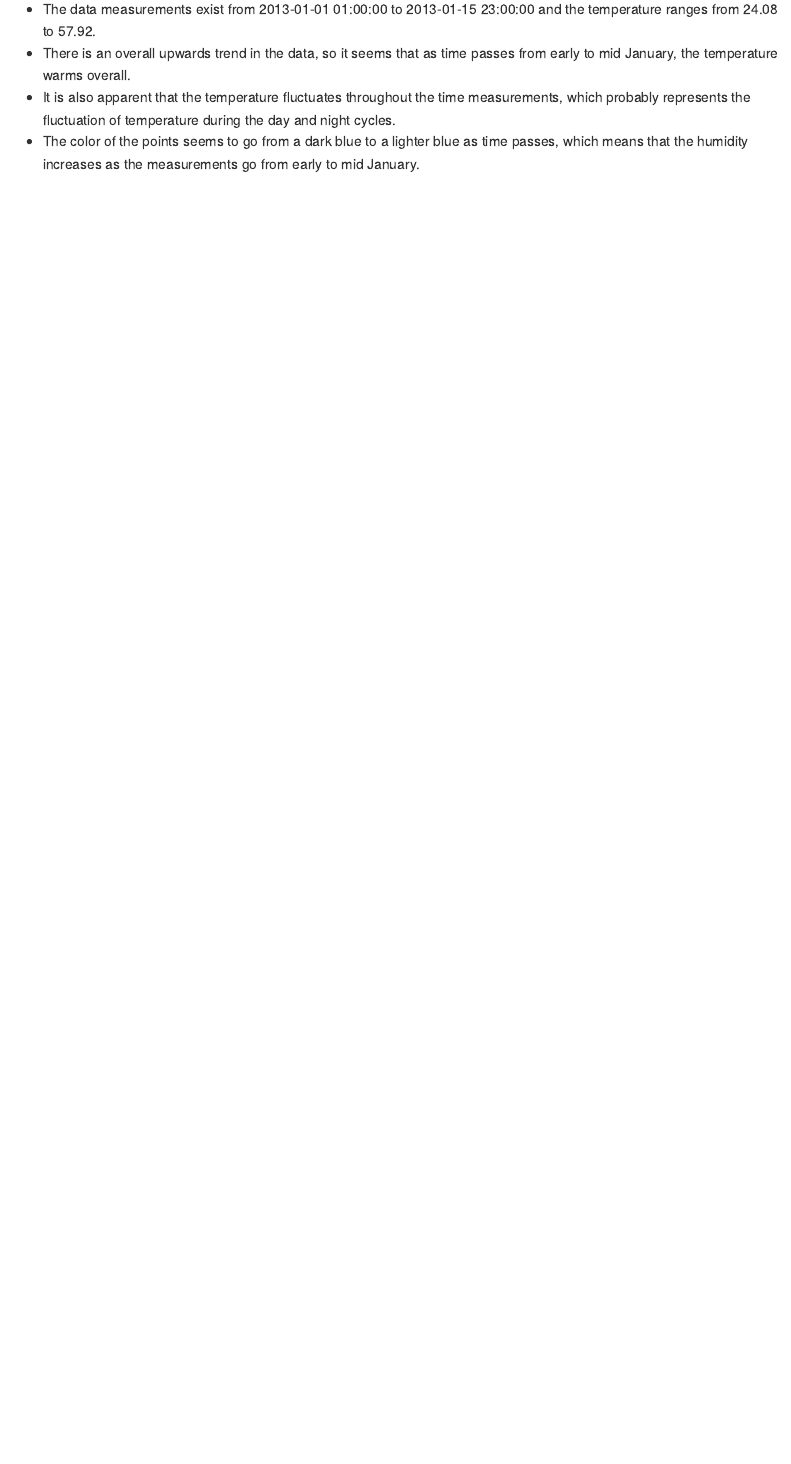
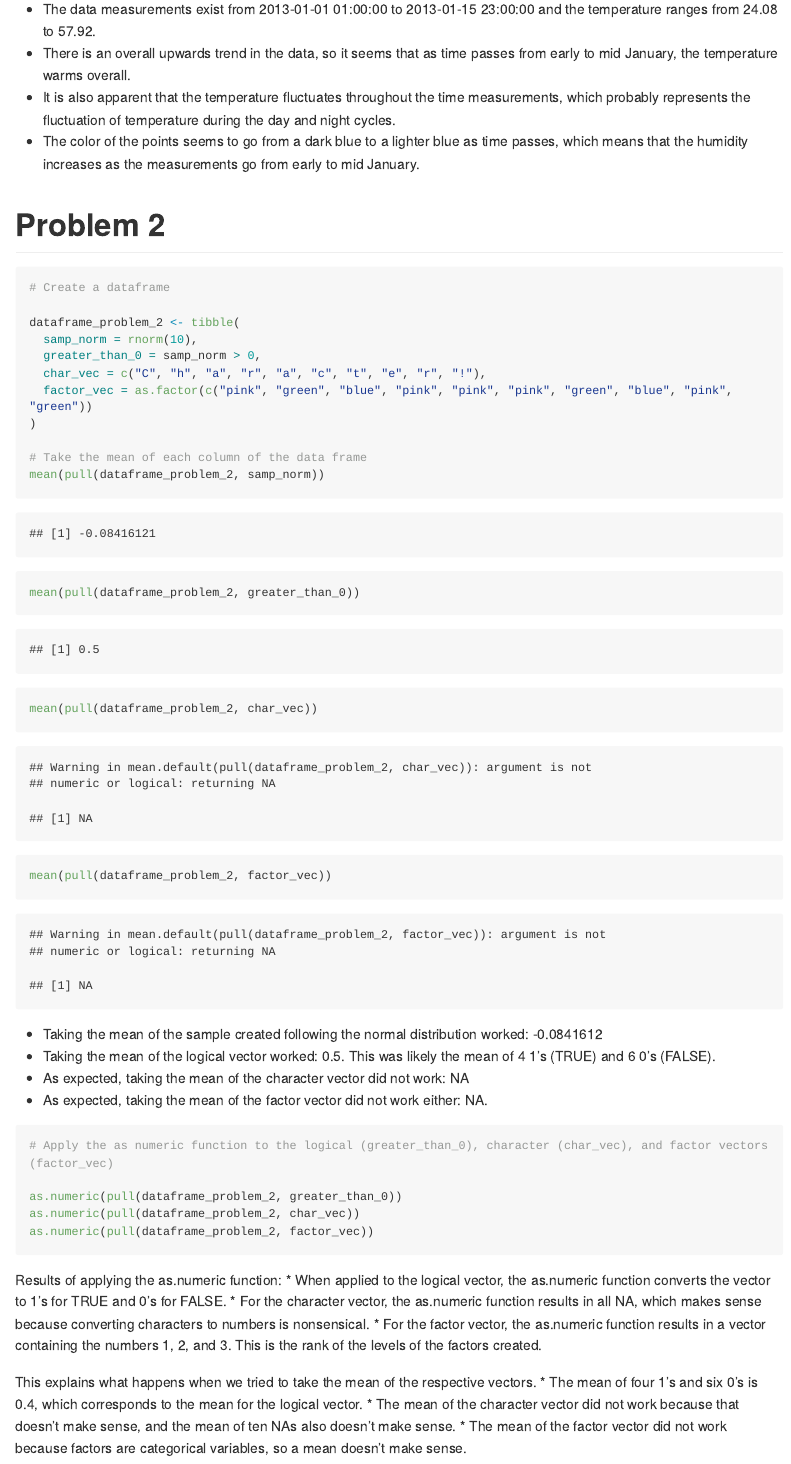
Before and after one commit to CLKuryla/p8105_hw1_clk2162, an R Markdown document (p8105_hw1_clk2162.Rmd): the page in a window 1100 px wide, from 1790 px down. The pictures show the output file p8105_hw1_clk2162.md that the author committed with the source, drawn offline in the style of GitHub; long lines of code are wrapped.

Commit message:
Problem 2 variable types

````diff
--- a/p8105_hw1_clk2162.Rmd
+++ b/p8105_hw1_clk2162.Rmd
@@ -57,3 +57,49 @@ In the plot of the temperature vs the date/time, we can see that:
 * There is an overall upwards trend in the data, so it seems that as time passes from early to mid January, the temperature warms overall.
 * It is also apparent that the temperature fluctuates throughout the time measurements, which probably represents the fluctuation of temperature during the day and night cycles.
 * The color of the points seems to go from a dark blue to a lighter blue as time passes, which means that the humidity increases as the measurements go from early to mid January.
+
+# Problem 2
+
+```{r problem2_df_and_means}
+
+# Create a dataframe
+
+dataframe_problem_2 <- tibble(
+  samp_norm = rnorm(10),
+  greater_than_0 = samp_norm > 0,
+  char_vec = c("C", "h", "a", "r", "a", "c", "t", "e", "r", "!"),
+  factor_vec = as.factor(c("pink", "green", "blue", "pink", "pink", "pink", "green", "blue", "pink", "green"))
+)
+
+# Take the mean of each column of the data frame
+mean(pull(dataframe_problem_2, samp_norm))
+mean(pull(dataframe_problem_2, greater_than_0))
+mean(pull(dataframe_problem_2, char_vec))
+mean(pull(dataframe_problem_2, factor_vec))
+
+```
+
+* Taking the mean of the sample created following the normal distribution worked: `r mean(pull(dataframe_problem_2, samp_norm))`
+* Taking the mean of the logical vector worked: `r mean(pull(dataframe_problem_2, greater_than_0))`. This was likely the mean of 4 1's (TRUE) and 6 0's (FALSE).
+* As expected, taking the mean of the character vector did not work: `r mean(pull(dataframe_problem_2, char_vec))`
+* As expected, taking the mean of the factor vector did not work either: `r mean(pull(dataframe_problem_2, factor_vec))`.
+
+```{r problem2_as_numeric, eval = FALSE}
+
+# Apply the as numeric function to the logical (greater_than_0), character (char_vec), and factor vectors (factor_vec)
+
+as.numeric(pull(dataframe_problem_2, greater_than_0))
+as.numeric(pull(dataframe_problem_2, char_vec))
+as.numeric(pull(dataframe_problem_2, factor_vec))
+
+```
+
+Results of applying the as.numeric function:
+* When applied to the logical vector, the as.numeric function converts the vector to 1's for TRUE and 0's for FALSE.
+* For the character vector, the as.numeric function results in all NA, which makes sense because converting characters to numbers is nonsensical.
+* For the factor vector, the as.numeric function results in a vector containing the numbers 1, 2, and 3. This is the rank of the levels of the factors created.
+
+This explains what happens when we tried to take the mean of the respective vectors.
+* The mean of four 1's and six 0's is 0.4, which corresponds to the mean for the logical vector.
+* The mean of the character vector did not work because that doesn't make sense, and the mean of ten NAs also doesn't make sense.
+* The mean of the factor vector did not work because factors are categorical variables, so a mean doesn't make sense.
````
Also changed, not shown: p8105_hw1_clk2162.md, scatter_plot.pdf, 1 other file.
